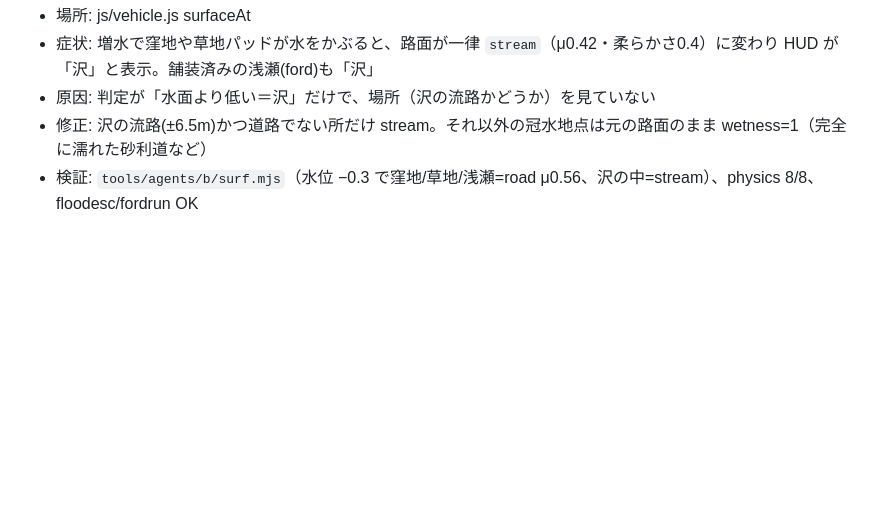
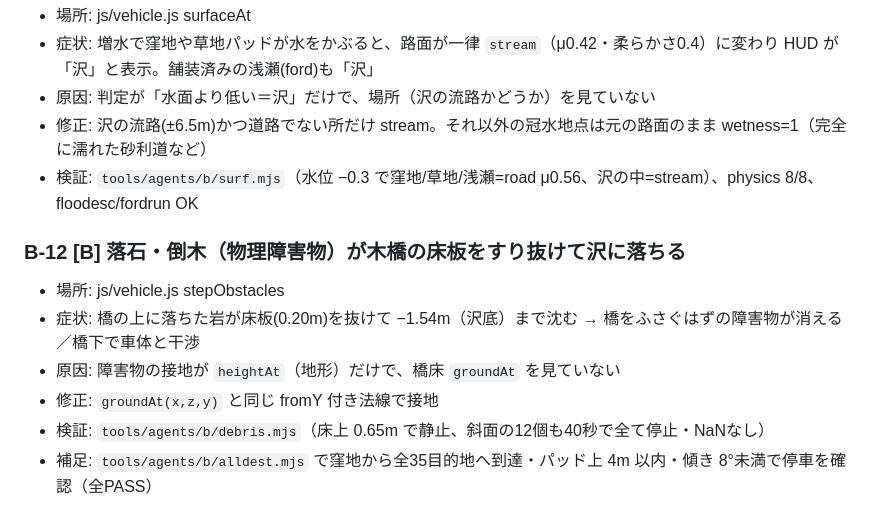
Before and after one commit to sc8z35a-collab/YOAME-CANP-Opus5.5, a Markdown page: collab/bugs/B.md, the part around the change. Drawn GitHub-style; blank space fills up the shorter version.

Commit message:
docs(collab): B-12; mark handled INBOX items

```diff
--- a/collab/bugs/B.md
+++ b/collab/bugs/B.md
@@ -73,3 +73,11 @@
 - 原因: 判定が「水面より低い＝沢」だけで、場所（沢の流路かどうか）を見ていない
 - 修正: 沢の流路(±6.5m)かつ道路でない所だけ stream。それ以外の冠水地点は元の路面のまま wetness=1（完全に濡れた砂利道など）
 - 検証: `tools/agents/b/surf.mjs`（水位 −0.3 で窪地/草地/浅瀬=road μ0.56、沢の中=stream）、physics 8/8、floodesc/fordrun OK
+
+### B-12 [B] 落石・倒木（物理障害物）が木橋の床板をすり抜けて沢に落ちる
+- 場所: js/vehicle.js stepObstacles
+- 症状: 橋の上に落ちた岩が床板(0.20m)を抜けて −1.54m（沢底）まで沈む → 橋をふさぐはずの障害物が消える／橋下で車体と干渉
+- 原因: 障害物の接地が `heightAt`（地形）だけで、橋床 `groundAt` を見ていない
+- 修正: `groundAt(x,z,y)` と同じ fromY 付き法線で接地
+- 検証: `tools/agents/b/debris.mjs`（床上 0.65m で静止、斜面の12個も40秒で全て停止・NaNなし）
+- 補足: `tools/agents/b/alldest.mjs` で窪地から全35目的地へ到達・パッド上 4m 以内・傾き 8°未満で停車を確認（全PASS）
```
Also changed, not shown: collab/INBOX.md (+3 -3 lines).
